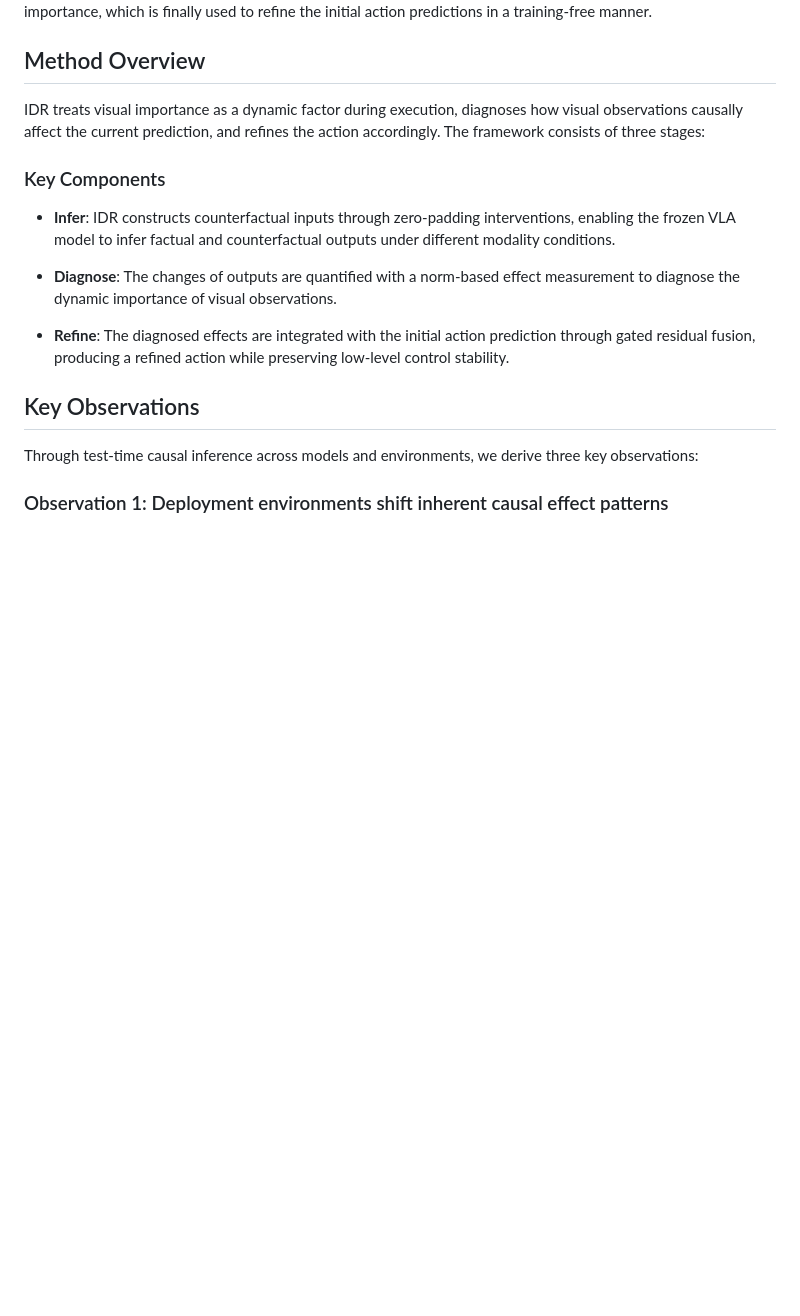
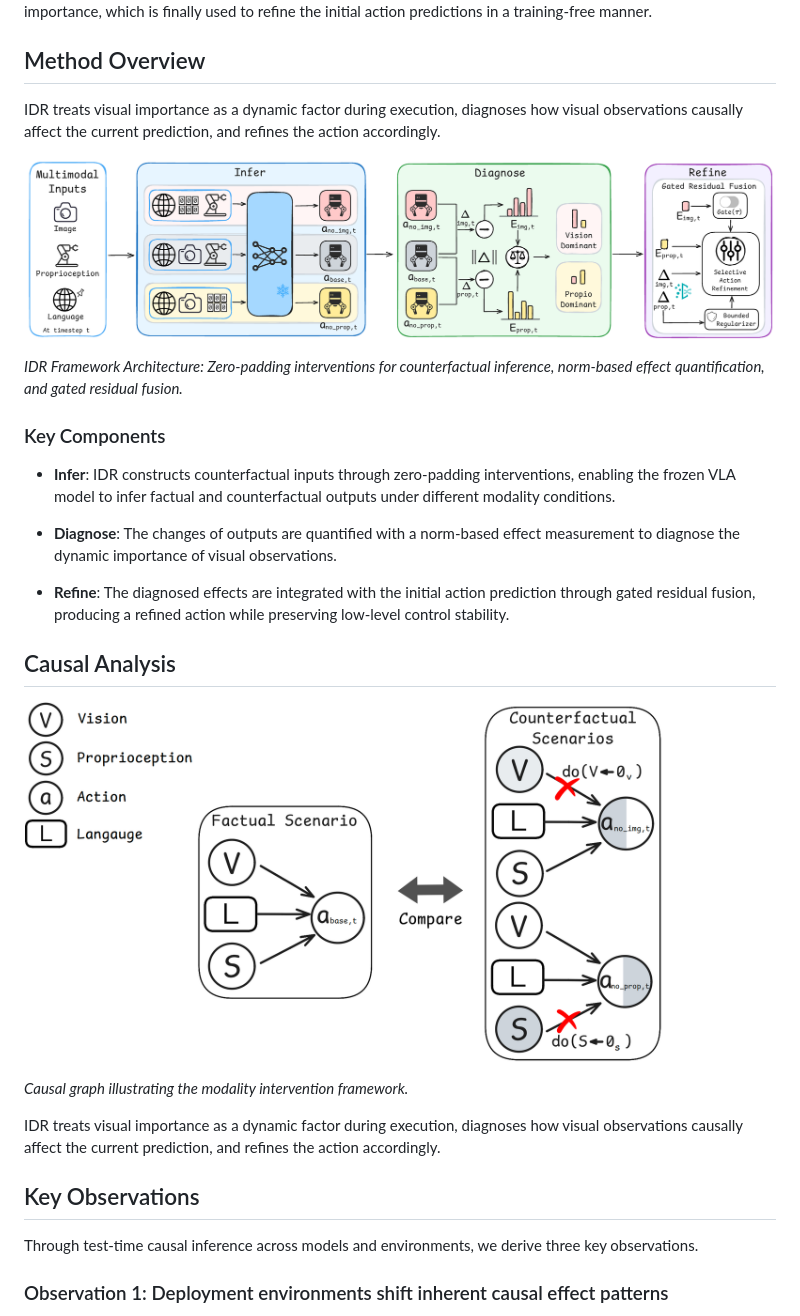
Before and after one commit to floy4/IDR, a Markdown page: README.md, the part around one of its changes. GitHub-like rendering; blank space fills up the shorter version.

```diff
--- a/README.md
+++ b/README.md
@@ -8,7 +11,11 @@ In this paper, we propose an **Infer-Diagnose-Refine (IDR)** framework, a model-
 
 ## Method Overview
 
-IDR treats visual importance as a dynamic factor during execution, diagnoses how visual observations causally affect the current prediction, and refines the action accordingly. The framework consists of three stages:
+IDR treats visual importance as a dynamic factor during execution, diagnoses how visual observations causally affect the current prediction, and refines the action accordingly.
+
+![IDR Framework](https://raw.githubusercontent.com/floy4/IDR/main/project_page/images/method2.png)
+
+*IDR Framework Architecture: Zero-padding interventions for counterfactual inference, norm-based effect quantification, and gated residual fusion.*
 
 ### Key Components
 
@@ -18,9 +25,17 @@ IDR treats visual importance as a dynamic factor during execution, diagnoses how
 
 - **Refine**: The diagnosed effects are integrated with the initial action prediction through gated residual fusion, producing a refined action while preserving low-level control stability.
 
+## Causal Analysis
+
+![Causal Graph](https://raw.githubusercontent.com/floy4/IDR/main/project_page/images/causal_graph.png)
+
+*Causal graph illustrating the modality intervention framework.*
+
+IDR treats visual importance as a dynamic factor during execution, diagnoses how visual observations causally affect the current prediction, and refines the action accordingly.
+
 ## Key Observations
 
-Through test-time causal inference across models and environments, we derive three key observations:
+Through test-time causal inference across models and environments, we derive three key observations.
 
 ### Observation 1: Deployment environments shift inherent causal effect patterns
 
```
Also changed, not shown: other parts of README.md (+21 -0 lines).
